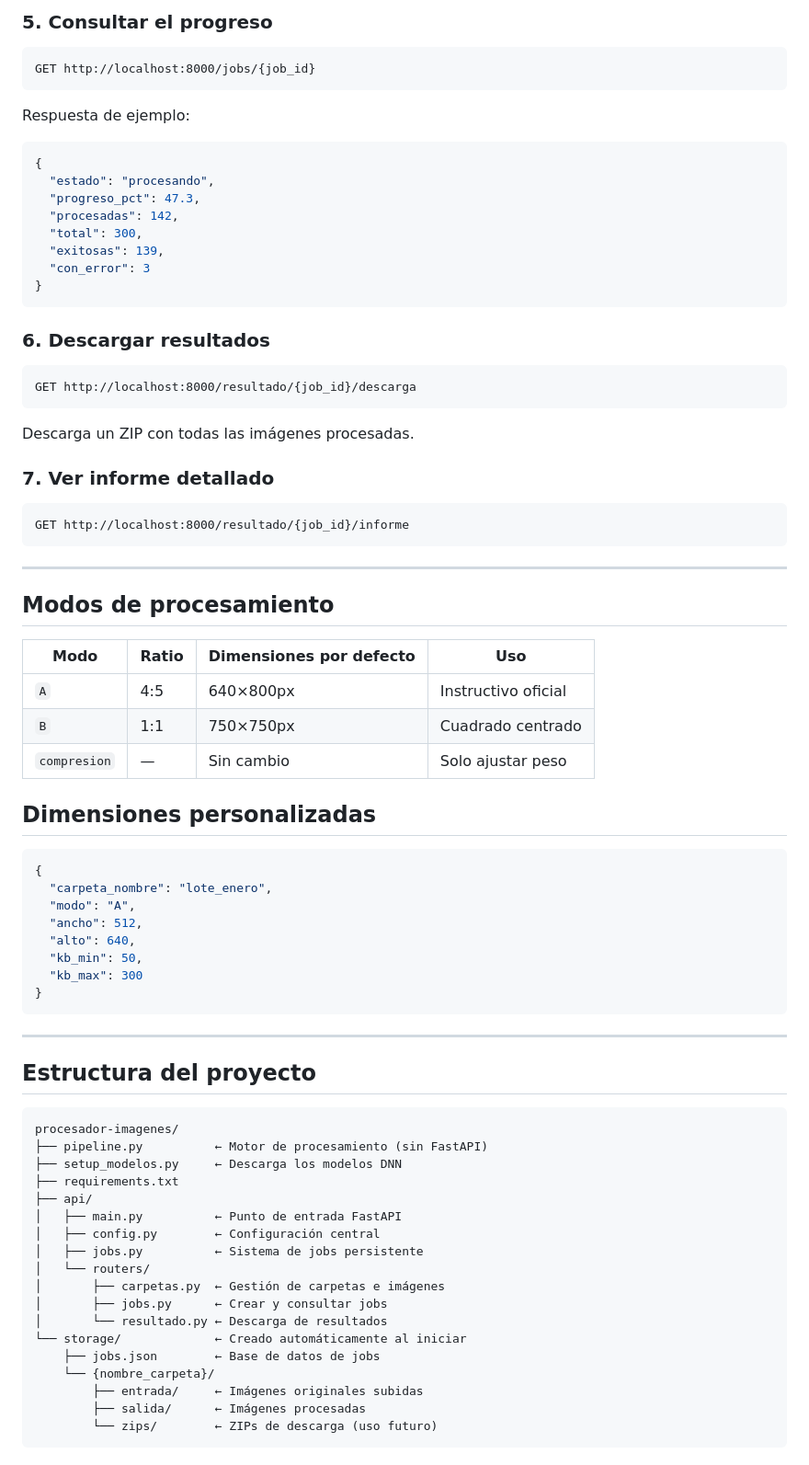
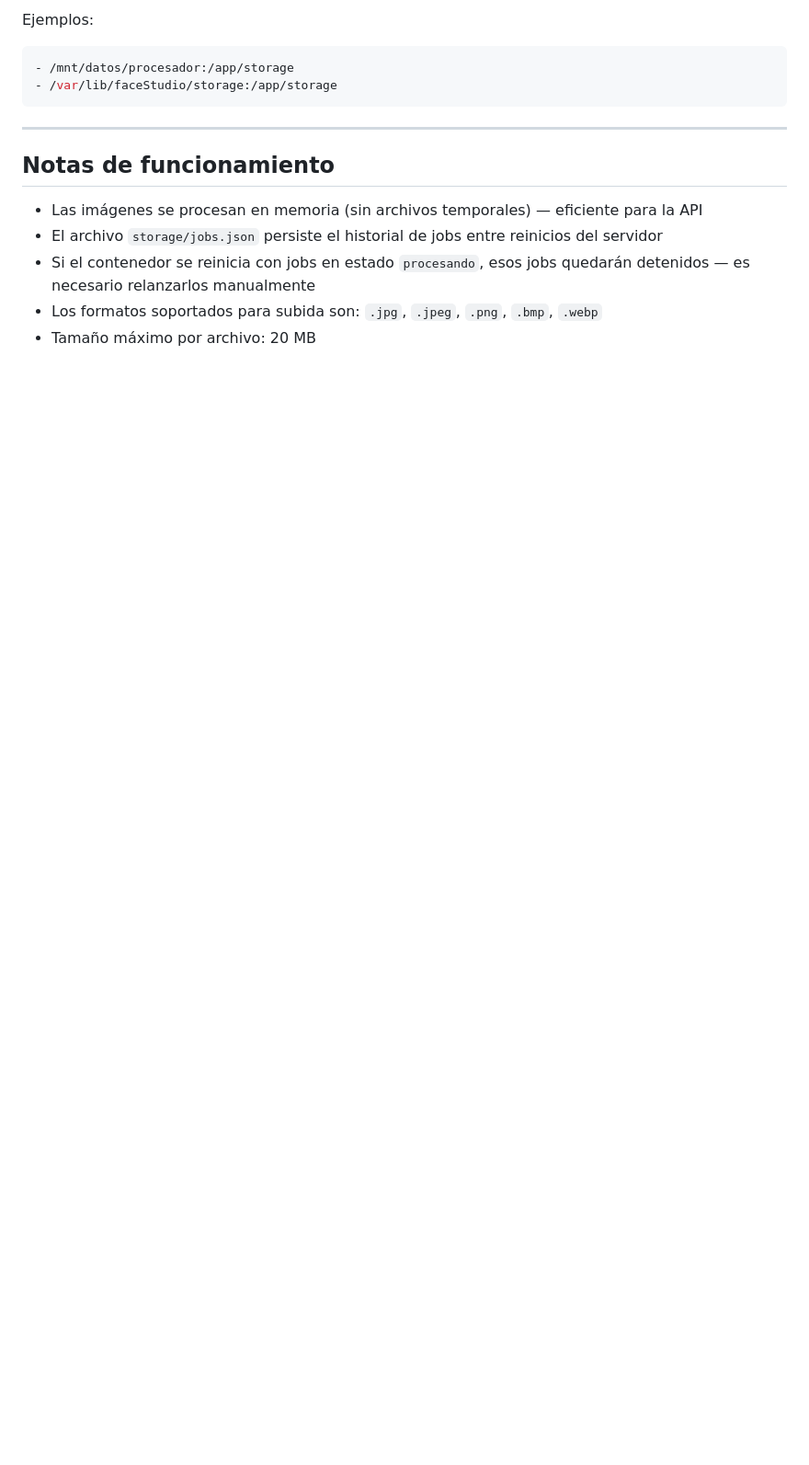
Before and after one commit to dvalle98/FaceStudio, a Markdown page: README.md, the part around one of its changes. Shown at 92% size. GitHub-like rendering; blank space fills up the shorter version.

````diff
--- a/README.md
+++ b/README.md
@@ -65,74 +239,15 @@ Recibes un `job_id`.
-### 5. Consultar el progreso
-```
-GET http://localhost:8000/jobs/{job_id}
-```
-Respuesta de ejemplo:
-```json
-{
-  "estado": "procesando",
-  "progreso_pct": 47.3,
-  "procesadas": 142,
-  "total": 300,
-  "exitosas": 139,
-  "con_error": 3
-}
-```
-
-### 6. Descargar resultados
-```
-GET http://localhost:8000/resultado/{job_id}/descarga
-```
-Descarga un ZIP con todas las imágenes procesadas.
-
-### 7. Ver informe detallado
-```
-GET http://localhost:8000/resultado/{job_id}/informe
+Ejemplos:
+```yaml
+- /mnt/datos/procesador:/app/storage
+- /var/lib/faceStudio/storage:/app/storage
 ```
 
 ---
 
-## Modos de procesamiento
+## Notas de funcionamiento
 
-| Modo | Ratio | Dimensiones por defecto | Uso |
-|------|-------|------------------------|-----|
-| `A`  | 4:5   | 640×800px               | Instructivo oficial |
-| `B`  | 1:1   | 750×750px               | Cuadrado centrado |
-| `compresion` | — | Sin cambio | Solo ajustar peso |
-
-## Dimensiones personalizadas
-
-```json
-{
-  "carpeta_nombre": "lote_enero",
-  "modo": "A",
-  "ancho": 512,
-  "alto": 640,
-  "kb_min": 50,
-  "kb_max": 300
-}
-```
-
----
-
-## Estructura del proyecto
-
-```
-procesador-imagenes/
-├── pipeline.py          ← Motor de procesamiento (sin FastAPI)
-├── setup_modelos.py     ← Descarga los modelos DNN
-├── requirements.txt
-├── api/
-│   ├── main.py          ← Punto de entrada FastAPI
-│   ├── config.py        ← Configuración central
-│   ├── jobs.py          ← Sistema de jobs persistente
-│   └── routers/
-│       ├── carpetas.py  ← Gestión de carpetas e imágenes
-│       ├── jobs.py      ← Crear y consultar jobs
-│       └── resultado.py ← Descarga de resultados
-└── storage/             ← Creado automáticamente al iniciar
-    ├── jobs.json        ← Base de datos de jobs
-    └── {nombre_carpeta}/
-        ├── entrada/     ← Imágenes originales subidas
-        ├── salida/      ← Imágenes procesadas
-        └── zips/        ← ZIPs de descarga (uso futuro)
-```
+- Las imágenes se procesan en memoria (sin archivos temporales) — eficiente para la API
+- El archivo `storage/jobs.json` persiste el historial de jobs entre reinicios del servidor
+- Si el contenedor se reinicia con jobs en estado `procesando`, esos jobs quedarán detenidos — es necesario relanzarlos manualmente
+- Los formatos soportados para subida son: `.jpg`, `.jpeg`, `.png`, `.bmp`, `.webp`
+- Tamaño máximo por archivo: 20 MB
````
Also changed, not shown: other parts of README.md (+215 -41 lines).
